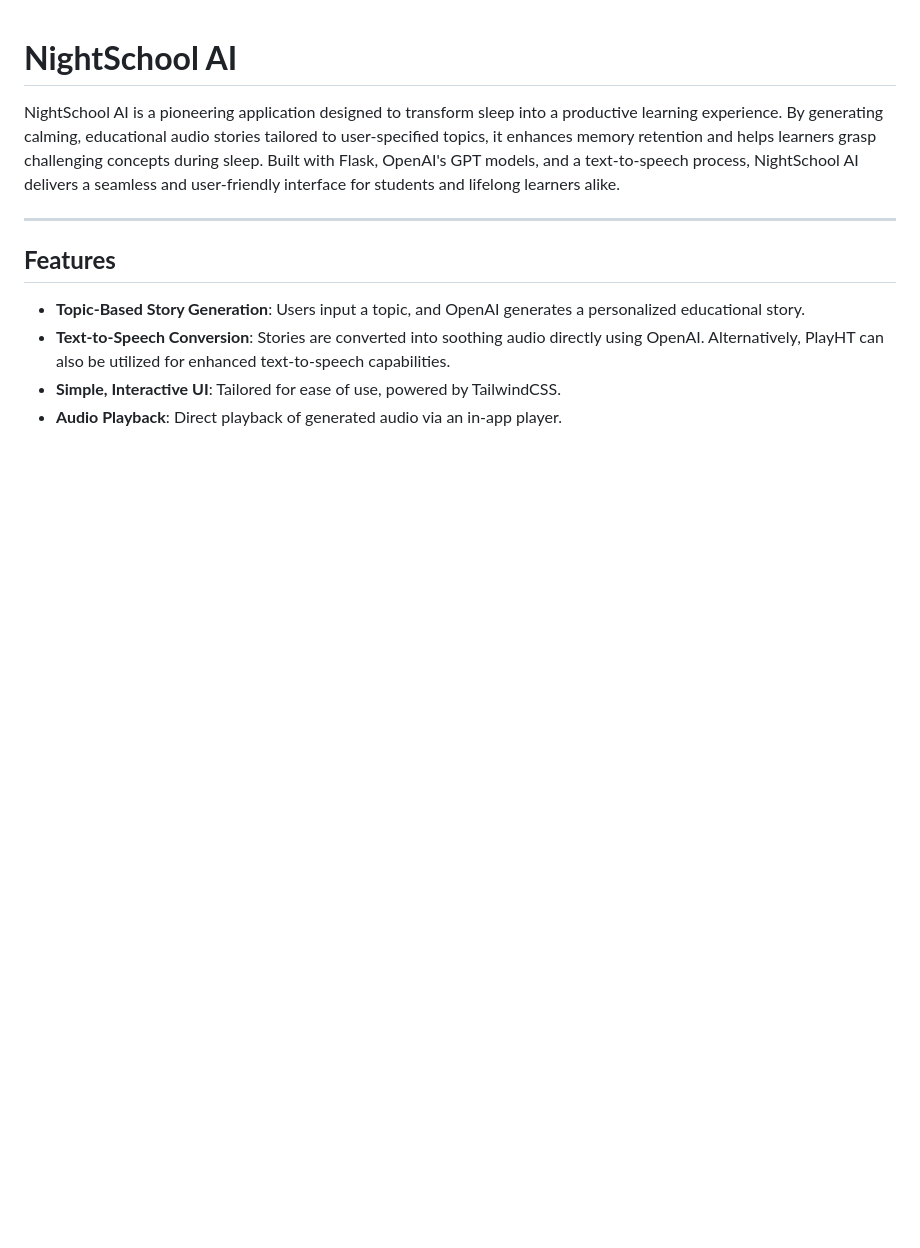
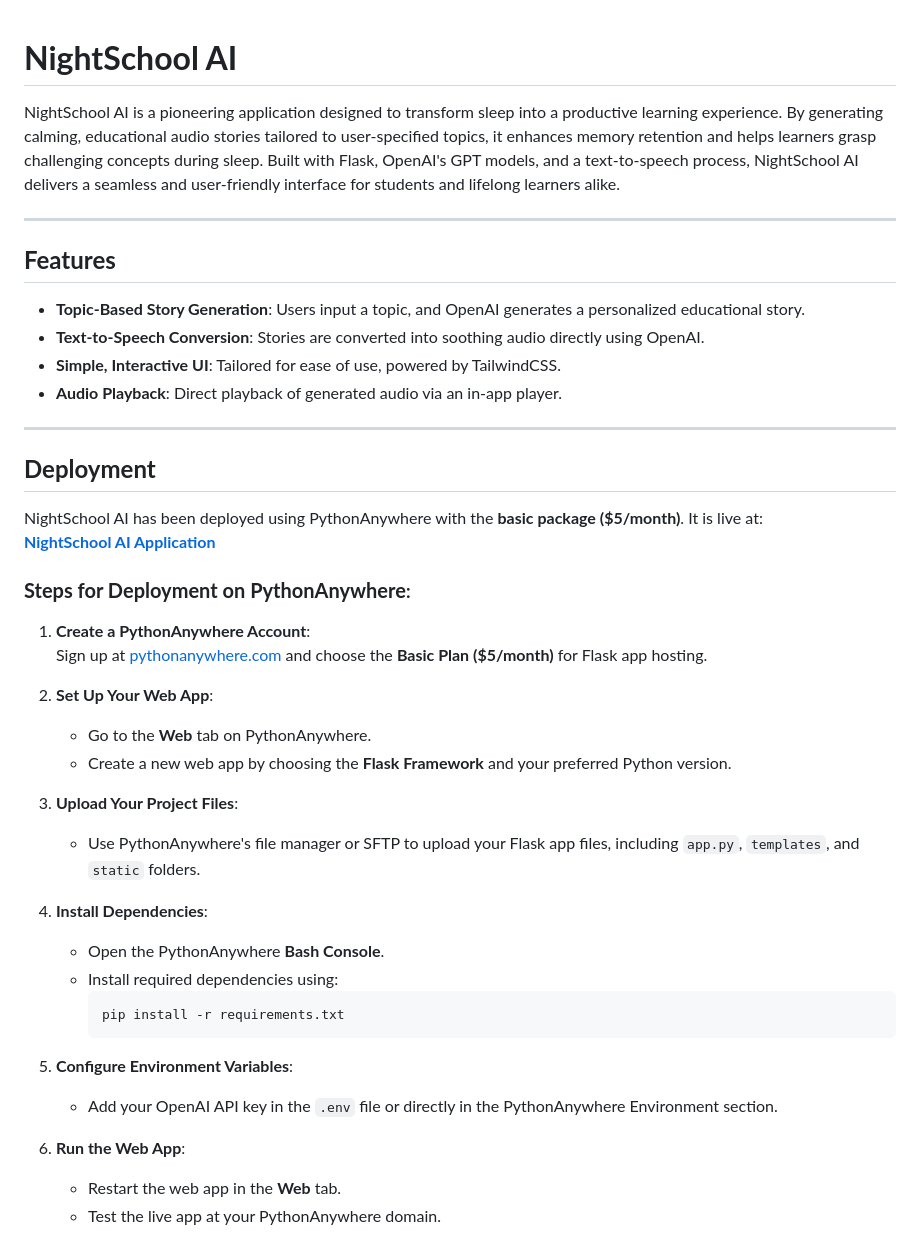
Before and after one commit to saikrupa82/NightSchool-AI, a Markdown page: README.md, the part around the change printed below. Rendered like a GitHub page; blank space fills up the shorter version.

````diff
--- a/README.md
+++ b/README.md
@@ -7,6 +7,40 @@ NightSchool AI is a pioneering application designed to transform sleep into a pr
 
 ## **Features**
 - **Topic-Based Story Generation**: Users input a topic, and OpenAI generates a personalized educational story.
-- **Text-to-Speech Conversion**: Stories are converted into soothing audio directly using OpenAI. Alternatively, PlayHT can also be utilized for enhanced text-to-speech capabilities.
+- **Text-to-Speech Conversion**: Stories are converted into soothing audio directly using OpenAI.
 - **Simple, Interactive UI**: Tailored for ease of use, powered by TailwindCSS.
 - **Audio Playback**: Direct playback of generated audio via an in-app player.
+
+---
+
+## **Deployment**
+
+NightSchool AI has been deployed using PythonAnywhere with the **basic package ($5/month)**. It is live at:
+[**NightSchool AI Application**](https://saikrupa.pythonanywhere.com/)
+
+### **Steps for Deployment on PythonAnywhere**:
+
+1. **Create a PythonAnywhere Account**:
+   Sign up at [pythonanywhere.com](https://www.pythonanywhere.com/) and choose the **Basic Plan ($5/month)** for Flask app hosting.
+
+2. **Set Up Your Web App**:
+   - Go to the **Web** tab on PythonAnywhere.
+   - Create a new web app by choosing the **Flask Framework** and your preferred Python version.
+
+3. **Upload Your Project Files**:
+   - Use PythonAnywhere's file manager or SFTP to upload your Flask app files, including `app.py`, `templates`, and `static` folders.
+
+4. **Install Dependencies**:
+   - Open the PythonAnywhere **Bash Console**.
+   - Install required dependencies using:
+     ```bash
+     pip install -r requirements.txt
+     ```
+
+5. **Configure Environment Variables**:
+   - Add your OpenAI API key in the `.env` file or directly in the PythonAnywhere Environment section.
+
+6. **Run the Web App**:
+   - Restart the web app in the **Web** tab.
+   - Test the live app at your PythonAnywhere domain.
+
````
Also changed, not shown: other parts of README.md (+11 -44 lines).
